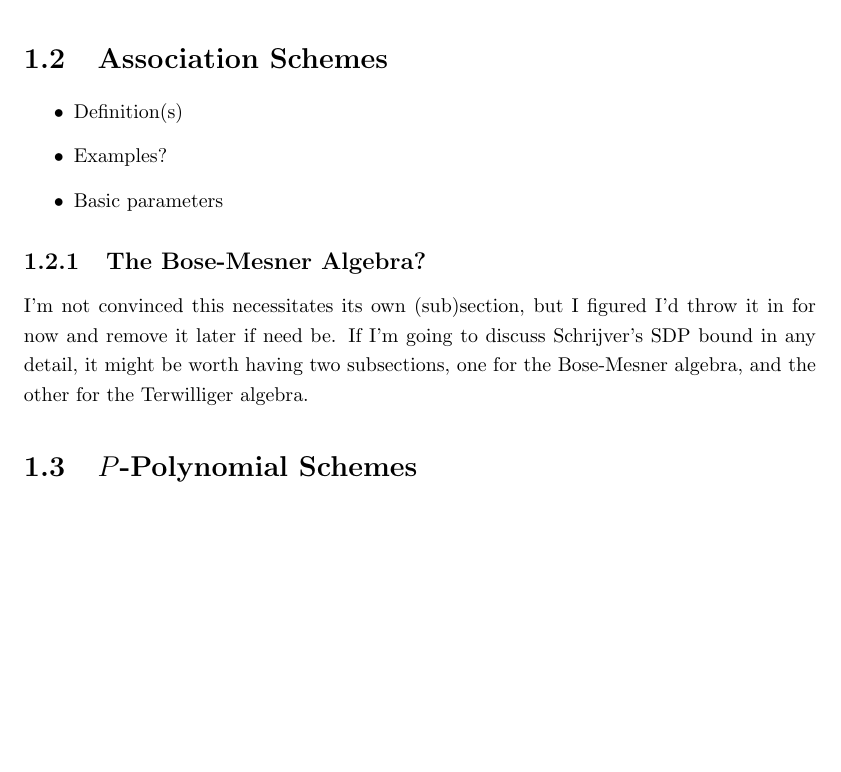
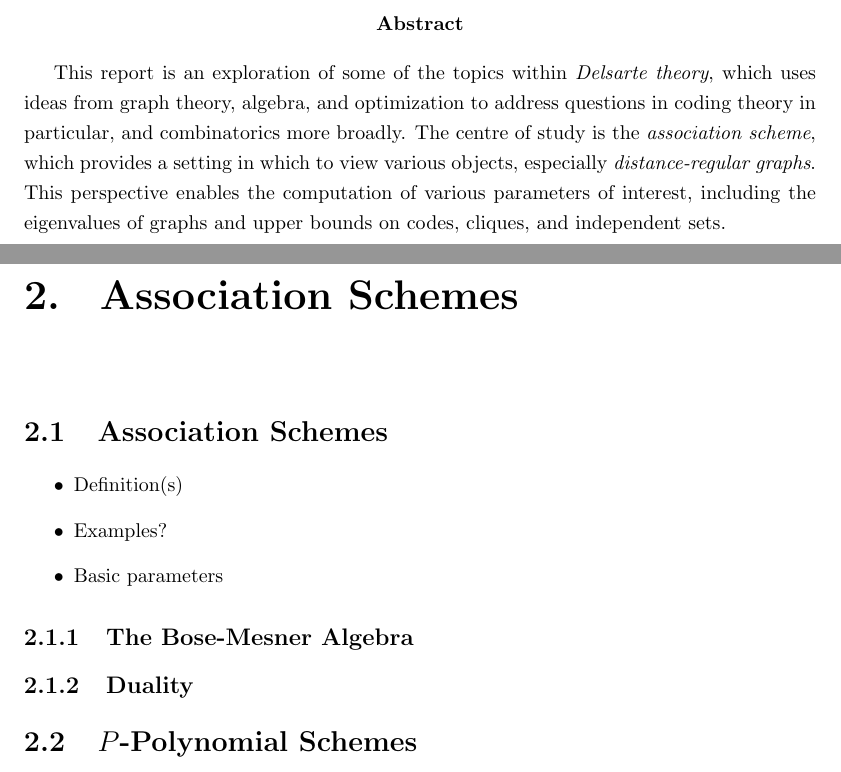
Before and after one commit to andrewnags/honours-project-report, a LaTeX document (report.tex): part of page 4 of 16 before the commit and two parts of pages 2 and 6 of 18 after it, the two joined at a grey line, cut at the place of the change, the shorter picture padded with empty space. Compiled offline with pdfLaTeX.

Commit message:
added abstract and re-organized outline

```diff
--- a/report.tex
+++ b/report.tex
@@ -36,3 +36,13 @@
 
 \maketitle
 
+\begin{abstract}
+
+  This report is an exploration of some of the topics within \emph{Delsarte
+  theory}, which uses ideas from graph theory, algebra, and optimization to
+  address questions in coding theory in particular, and combinatorics more
+  broadly.  The centre of study is the \emph{association scheme}, which provides
+  a setting in which to view various objects, especially \emph{distance-regular
+  graphs}.  This perspective enables the computation of various parameters of
+  interest, including the eigenvalues of graphs and upper bounds on codes,
+  cliques, and independent sets.
@@ -49,6 +76,7 @@
       \item Examples?
     \end{itemize}
 
+\chapter{Association Schemes}
   \section{Association Schemes}
     \begin{itemize}
       \item Definition(s)
@@ -56,12 +84,9 @@
       \item Basic parameters
     \end{itemize}
 
-    \subsection{The Bose-Mesner Algebra?}
-      I'm not convinced this necessitates its own (sub)section, but I figured I'd
-      throw it in for now and remove it later if need be.
-      If I'm going to discuss Schrijver's SDP bound in any detail,
-      it might be worth having two subsections, one for the Bose-Mesner algebra,
-      and the other for the Terwilliger algebra.
+    \subsection{The Bose-Mesner Algebra}
+
+    \subsection{Duality}
 
   \section{$P$-Polynomial Schemes}
     \begin{itemize}
```
Also changed, not shown: report.tex (51 more changed lines).
